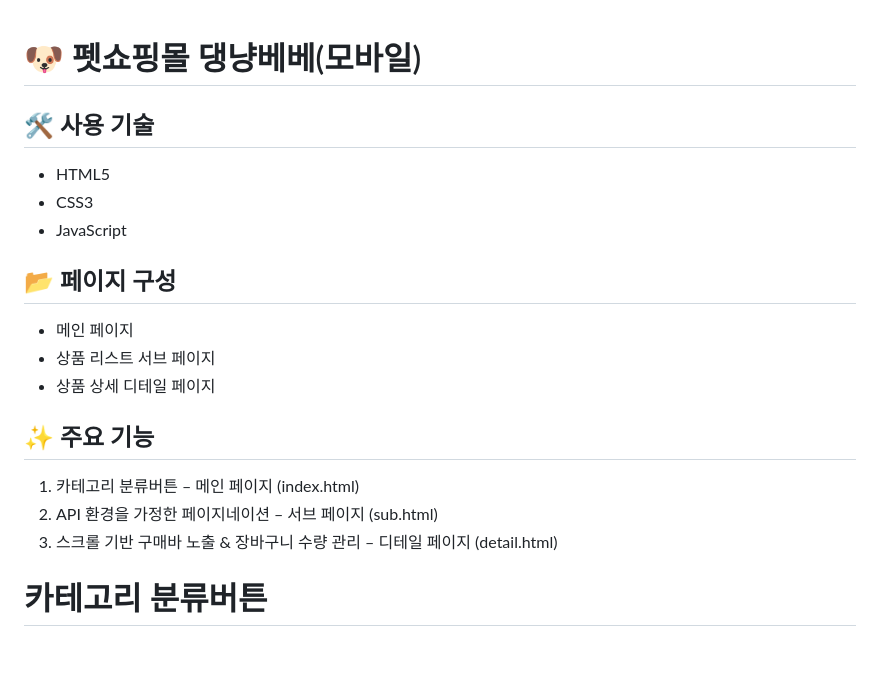
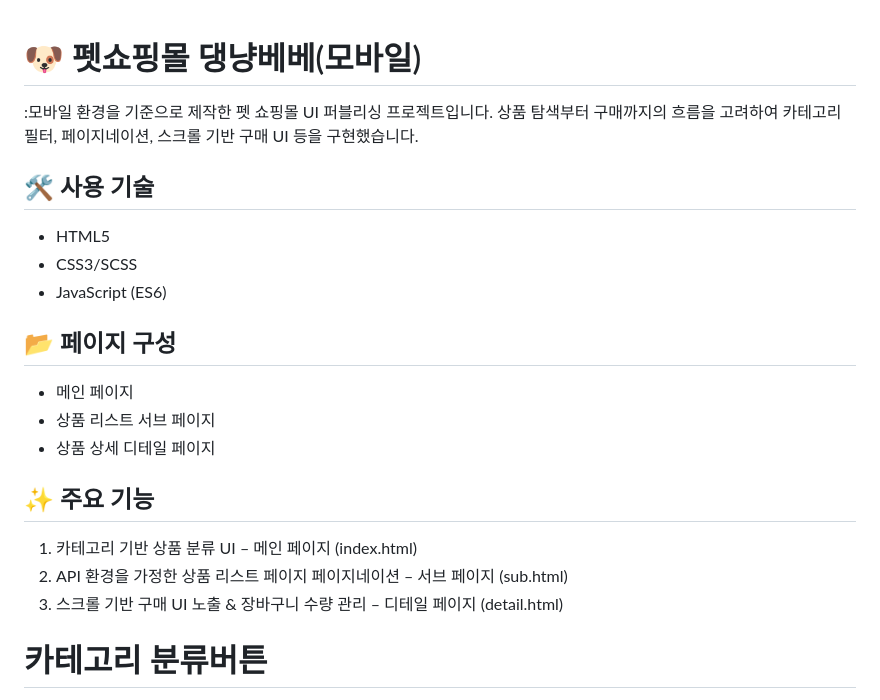
Before and after one commit to bluecode62/mobilePetshop, a Markdown page: README.md, the part around the change. GitHub-like rendering; blank space fills up the shorter version.

```diff
--- a/README.md
+++ b/README.md
@@ -1,9 +1,11 @@
 # 🐶 펫쇼핑몰 댕냥베베(모바일)
+ :모바일 환경을 기준으로 제작한 펫 쇼핑몰 UI 퍼블리싱 프로젝트입니다.
+상품 탐색부터 구매까지의 흐름을 고려하여 카테고리 필터, 페이지네이션, 스크롤 기반 구매 UI 등을 구현했습니다.
 
 ## 🛠 사용 기술
 - HTML5
-- CSS3
-- JavaScript
+- CSS3/SCSS
+- JavaScript (ES6)
 
 ## 📂 페이지 구성
 - 메인 페이지
@@ -12,10 +14,9 @@
 
 
 ## ✨ 주요 기능
-1. 카테고리 분류버튼 – 메인 페이지 (index.html)
-2. API 환경을 가정한 페이지네이션  – 서브 페이지 (sub.html)
-3. 스크롤 기반 구매바 노출 & 장바구니 수량 관리 – 디테일 페이지 (detail.html)
-
+1. 	카테고리 기반 상품 분류 UI – 메인 페이지 (index.html)
+2. API 환경을 가정한 상품 리스트 페이지	페이지네이션 – 서브 페이지 (sub.html)
+3. 스크롤 기반 구매 UI 노출 & 장바구니 수량 관리 – 디테일 페이지 (detail.html)
 
 <h1>카테고리 분류버튼</h1>
 <img width="633" height="710" alt="데이터01" src="https://github.com/user-attachments/assets/2b011ecb-cd3d-40a4-ac7e-eb0d1669c5f9" />
```
